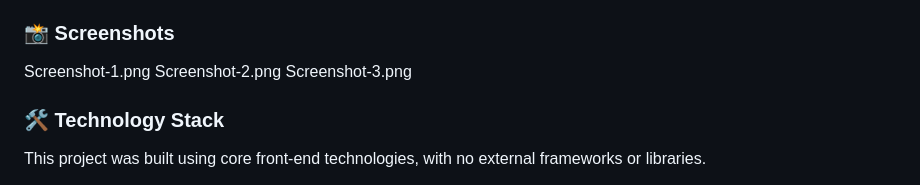
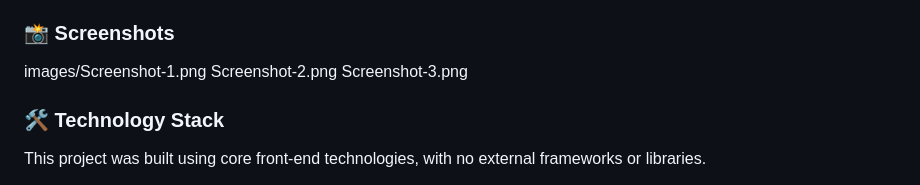
Before and after one commit to Krish-505/Weather-app, a Markdown page: README.md, the part around the change. GitHub-like rendering.

```diff
--- a/README.md
+++ b/README.md
@@ -17,7 +17,7 @@ A modern, responsive weather application built from the ground up using vanilla
 *   **⚙️ Graceful Error Handling:** Provides clear feedback to the user if a city cannot be found or if there is an API error.
 
 ### 📸 Screenshots
-Screenshot-1.png
+images/Screenshot-1.png
 Screenshot-2.png
 Screenshot-3.png
 ### 🛠️ Technology Stack
```
